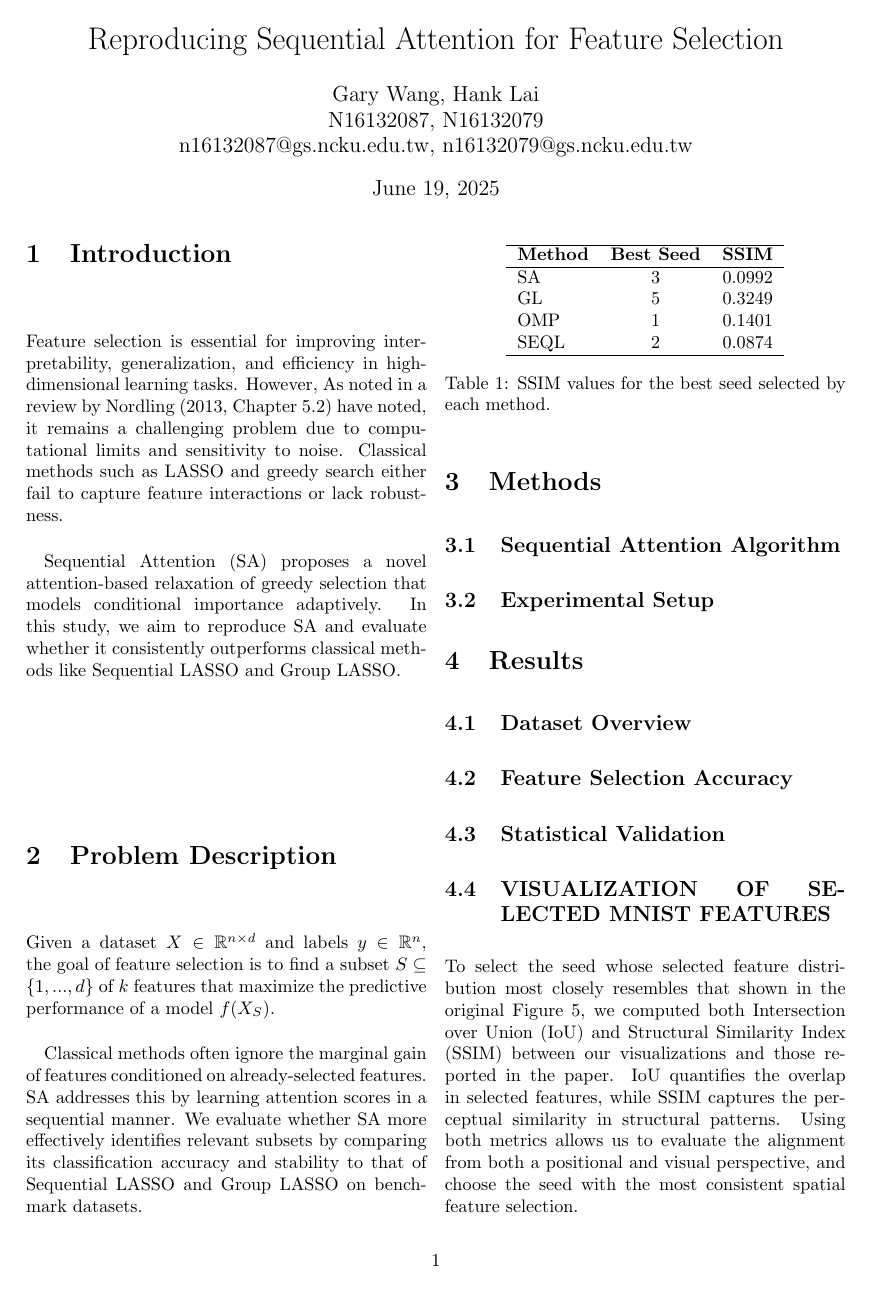
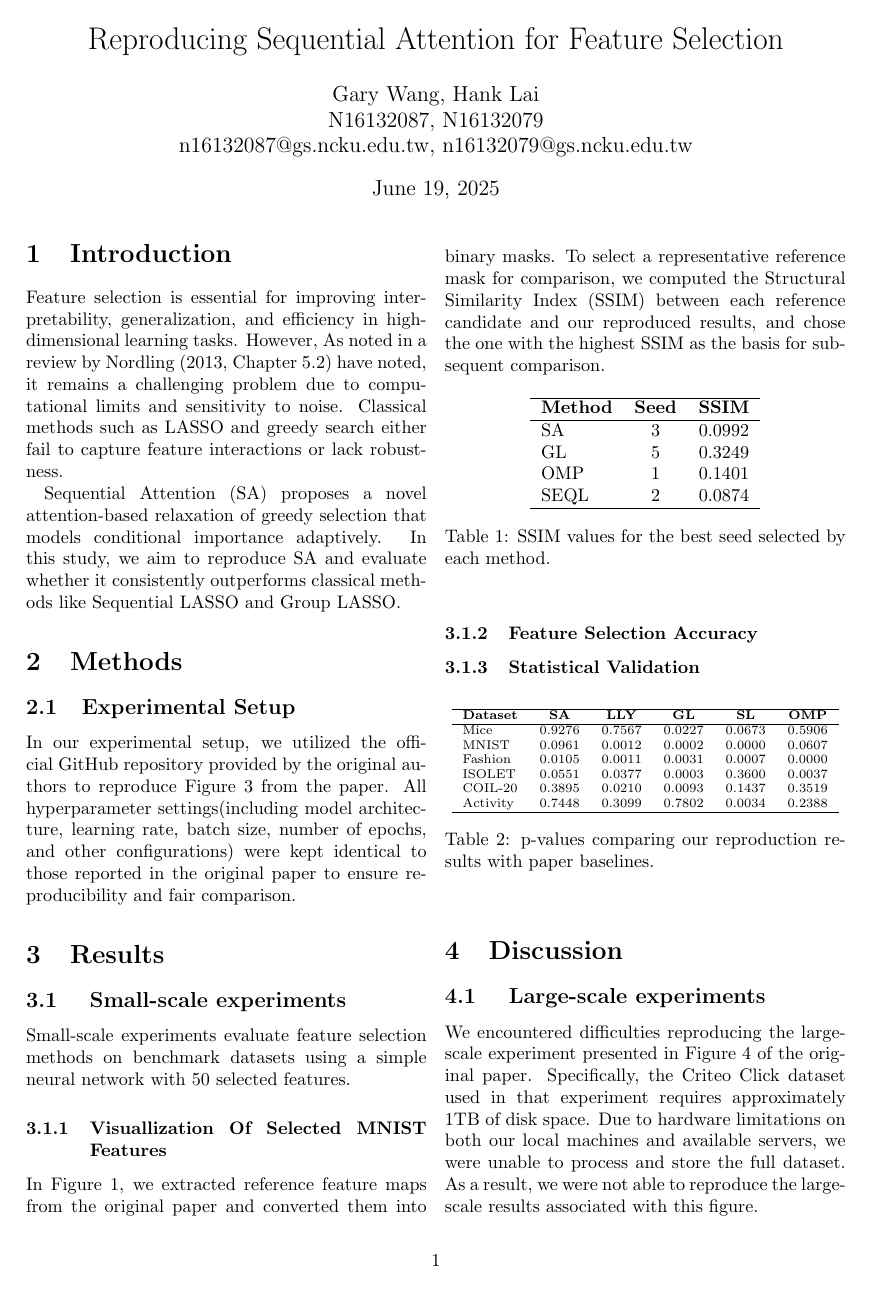
Before and after one commit to wizard1412/ModelSelection, a LaTeX document (Reproducing Sequential Attention for Feature Selection.tex): page 1 of 4. Compiled offline with pdfLaTeX.

Commit message:
adjust some table and comment

```diff
--- a/Reproducing Sequential Attention for Feature Selection.tex
+++ b/Reproducing Sequential Attention for Feature Selection.tex
@@ -49,30 +49,23 @@ In this study, we aim to reproduce SA and evaluate whether it consistently outpe
 like Sequential LASSO and Group LASSO.
 
 
-\section{Problem Description}
-
-Given a dataset $X \in \mathbb{R}^{n \times d}$ and labels $y \in \mathbb{R}^n$, the goal of feature selection is to find a subset $S \subseteq \{1, ..., d\}$ of $k$ features that maximize the predictive performance of a model $f(X_S)$.
-
-Classical methods often ignore the marginal gain of features conditioned on already-selected features.
- SA addresses this by learning attention scores in a sequential manner. We evaluate whether SA more effectively
-identifies relevant subsets by comparing its classification accuracy and stability to that of Sequential LASSO and Group LASSO on benchmark datasets.
-
 \section{Methods}
-\subsection{Sequential Attention Algorithm}
+%\subsection{Sequential Attention Algorithm}
 % Description of algorithm, possibly Algorithm 1 from paper
-
-
 
 \subsection{Experimental Setup}
 % Dataset info, network architecture, optimizer, seeds, etc.
+In our experimental setup, we utilized the official GitHub repository provided by the original authors to reproduce Figure 3 from the paper. All hyperparameter settings(including model architecture, learning rate, batch size, number of epochs, and other configurations) were kept identical to those reported in the original paper to ensure reproducibility and fair comparison.
 
 \section{Results}
-\subsection{Dataset Overview}
+\subsection{ Small-scale experiments}
+Small-scale experiments evaluate feature selection methods on benchmark datasets using a simple neural network with 50 selected features.
+\subsubsection{Visuallization Of Selected MNIST Features}
+
+In Figure~\ref{fig:feature_masks}, we extracted reference feature maps from the original paper and converted them into binary masks. To select a representative reference mask for comparison, we computed the Structural Similarity Index (SSIM) between each reference candidate and our reproduced results, and chose the one with the highest SSIM as the basis for subsequent comparison.
 
 \begin{figure*}[h!]
     \centering
-
-    % === SA
     \begin{subfigure}[t]{0.23\linewidth}
         \includegraphics[width=\linewidth]{figures/reference_features_sa.png}
         \caption*{SA Reference}
@@ -123,7 +116,7 @@ identifies relevant subsets by comparing its classification accuracy and stabili
     \centering
     \begin{tabular}{lcc}
         \hline
-        \textbf{Method} & \textbf{Best Seed} & \textbf{SSIM} \\
+        \textbf{Method} & \textbf{Seed} & \textbf{SSIM} \\
         \hline
         SA    & 3 & 0.0992 \\
         GL    & 5 & 0.3249 \\
@@ -134,3 +127,26 @@ identifies relevant subsets by comparing its classification accuracy and stabili
     \caption{SSIM values for the best seed selected by each method.}
     \label{tab:ssim_results}
 \end{table}
+%\subsection{Dataset Overview}
+
+
+\subsubsection{Feature Selection Accuracy}
+% Accuracy table or plots for k=50 features
+\subsubsection{Statistical Validation}
+% t-test or p-value results table if needed
+\begin{table}[ht]
+\centering
+\scriptsize
+\begin{tabular}{lccccc}
+\hline
+\textbf{Dataset} & \textbf{SA} & \textbf{LLY} & \textbf{GL} & \textbf{SL} & \textbf{OMP} \\
+\hline
+Mice     & 0.9276 & 0.7567 & 0.0227 & 0.0673 & 0.5906 \\
+MNIST    & 0.0961 & 0.0012 & 0.0002 & 0.0000 & 0.0607 \\
+Fashion  & 0.0105 & 0.0011 & 0.0031 & 0.0007 & 0.0000 \\
+ISOLET   & 0.0551 & 0.0377 & 0.0003 & 0.3600 & 0.0037 \\
+COIL-20  & 0.3895 & 0.0210 & 0.0093 & 0.1437 & 0.3519 \\
+Activity & 0.7448 & 0.3099 & 0.7802 & 0.0034 & 0.2388 \\
+\hline
+\end{tabular}
+\caption{p-values comparing our reproduction results with paper baselines.}
@@ -176,2 +216,3 @@ Activity        & 0.931 $\pm$ 0.004 & 0.897 $\pm$ 0.025 & 0.933 $\pm$ 0.002 & 0.
+\label{tab:accuracy-ours-vs-paper}
 \end{table*}
 
@@ -195,15 +219,3 @@ Activity       & 0.864 $\pm$ 0.034 & 0.0117 & 0.869 $\pm$ 0.053 & 0.3099 & -
-\label{tab:method-comparison}
-\end{table*}
-
-
-\subsection{Feature Selection Accuracy}
-% Accuracy table or plots for k=50 features
-
-
-\subsection{Statistical Validation}
-% t-test or p-value results table if needed
-\subsection{VISUALIZATION OF SELECTED MNIST FEATURES}
-To select the seed whose selected feature distribution most closely resembles that shown in the original Figure 5, we computed both Intersection over Union (IoU) and Structural Similarity Index (SSIM) between our visualizations and those reported in the paper. IoU quantifies the overlap in selected features, while SSIM captures the perceptual similarity in structural patterns. Using both metrics allows us to evaluate the alignment from both a positional and visual perspective, and choose the seed with the most consistent spatial feature selection.
 
 
 \section{Discussion}
```
Also changed, not shown: Reproducing Sequential Attention for Feature Selection.tex (61 more changed lines).
